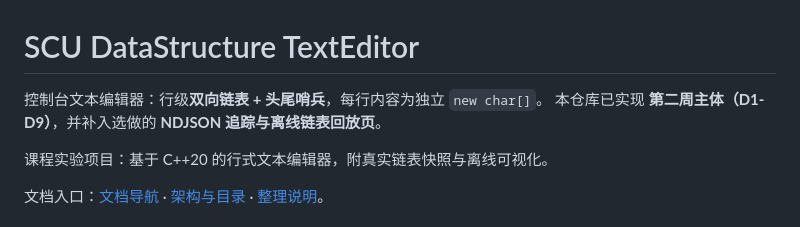
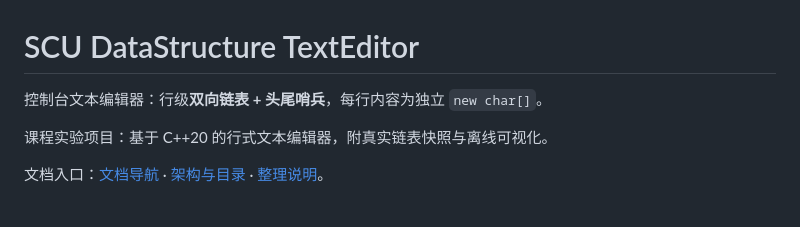
Before and after one commit to ff66ccff/SCU-DataStructure-TextEditor, a Markdown page: README.md, the part around the change. GitHub-like rendering.

```diff
--- a/README.md
+++ b/README.md
@@ -1,7 +1,6 @@
 # SCU DataStructure TextEditor
 
 控制台文本编辑器：行级**双向链表 + 头尾哨兵**，每行内容为独立 `new char[]`。
-本仓库已实现 **第二周主体（D1-D9）**，并补入选做的 **NDJSON 追踪与离线链表回放页**。
 
 课程实验项目：基于 C++20 的行式文本编辑器，附真实链表快照与离线可视化。
 
```
